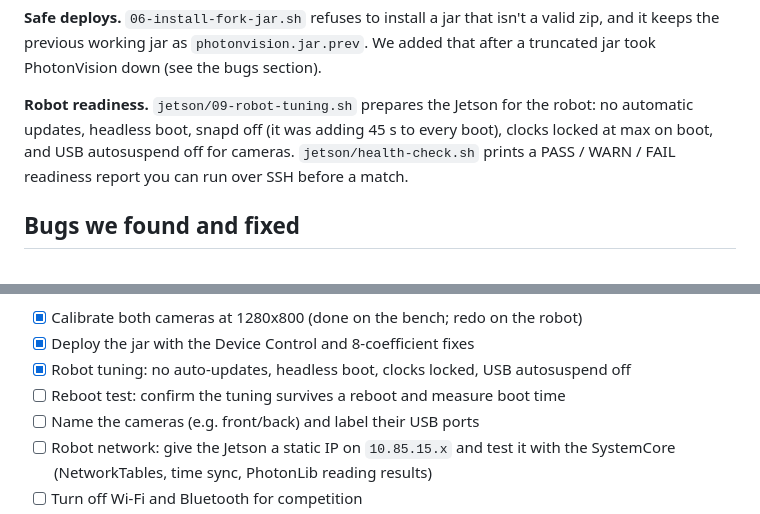
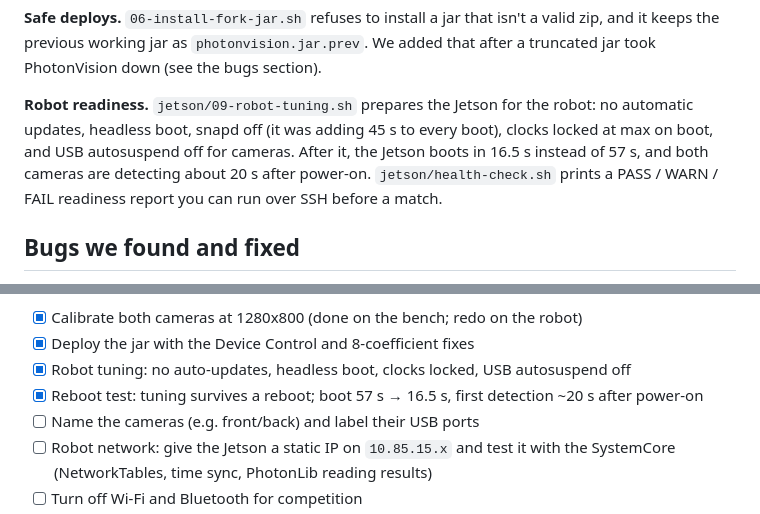
Before and after one commit to Project516/SpectrumJetson, a Markdown page: README.md, 2 parts joined by grey strips. Drawn GitHub-style.

Commit message:
Record reboot test: boot 57 s -> 16.5 s, tuning persists
Co-Authored-By: Claude Opus 5.5 <noreply@anthropic.com>

```diff
--- a/README.md
+++ b/README.md
@@ -90,7 +90,7 @@ The vision stack has four parts. Two are built on the Jetson, one on the laptop,
 
 **Safe deploys.** `06-install-fork-jar.sh` refuses to install a jar that isn't a valid zip, and it keeps the previous working jar as `photonvision.jar.prev`. We added that after a truncated jar took PhotonVision down (see the bugs section).
 
-**Robot readiness.** `jetson/09-robot-tuning.sh` prepares the Jetson for the robot: no automatic updates, headless boot, snapd off (it was adding 45 s to every boot), clocks locked at max on boot, and USB autosuspend off for cameras. `jetson/health-check.sh` prints a PASS / WARN / FAIL readiness report you can run over SSH before a match.
+**Robot readiness.** `jetson/09-robot-tuning.sh` prepares the Jetson for the robot: no automatic updates, headless boot, snapd off (it was adding 45 s to every boot), clocks locked at max on boot, and USB autosuspend off for cameras. After it, the Jetson boots in 16.5 s instead of 57 s, and both cameras are detecting about 20 s after power-on. `jetson/health-check.sh` prints a PASS / WARN / FAIL readiness report you can run over SSH before a match.
 
 ## Bugs we found and fixed
 
@@ -213,7 +213,7 @@ The detailed technical reference, with exact versions, commits and measurements,
 - [x] Calibrate both cameras at 1280x800 (done on the bench; redo on the robot)
 - [x] Deploy the jar with the Device Control and 8-coefficient fixes
 - [x] Robot tuning: no auto-updates, headless boot, clocks locked, USB autosuspend off
-- [ ] Reboot test: confirm the tuning survives a reboot and measure boot time
+- [x] Reboot test: tuning survives a reboot; boot 57 s → 16.5 s, first detection ~20 s after power-on
 - [ ] Name the cameras (e.g. front/back) and label their USB ports
 - [ ] Robot network: give the Jetson a static IP on `10.85.15.x` and test it with the SystemCore (NetworkTables, time sync, PhotonLib reading results)
 - [ ] Turn off Wi-Fi and Bluetooth for competition
```
Also changed, not shown: docs/TECHNICAL.md (+24 -0 lines).
